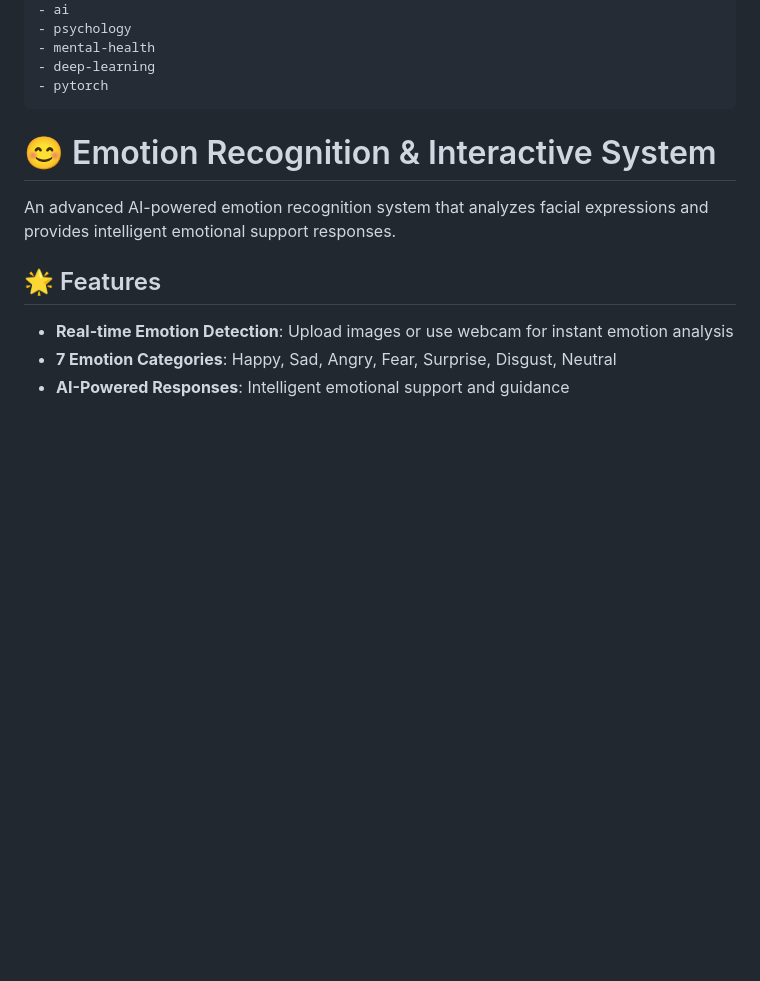
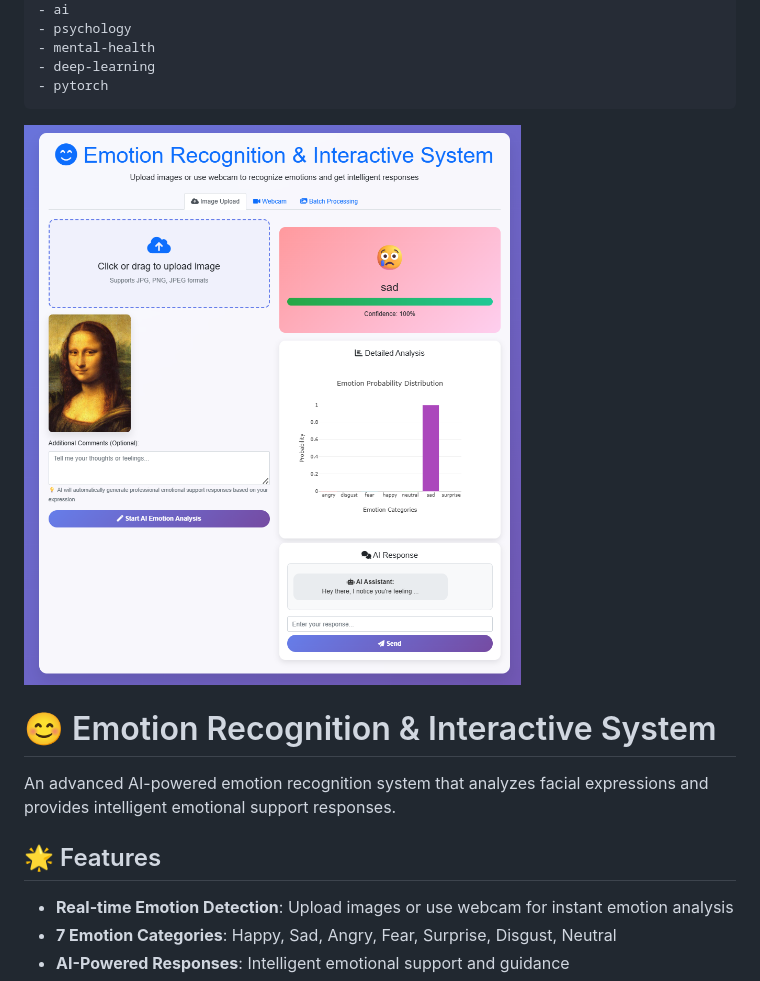
Before and after one commit to linkersea/emotion-recognition-webapp, a Markdown page: README.md, the part around the change. Rendered like a GitHub page; pictures changed too: web_screencut.png (added); blank space fills up the shorter version.

Commit message:
Add website screenshot to README

```diff
--- a/README.md
+++ b/README.md
@@ -17,6 +17,8 @@ tags:
 - deep-learning
 - pytorch
 ---
+
+![Emotion Recognition Web App](web_screencut.png)
 
 # 😊 Emotion Recognition & Interactive System
 
```
